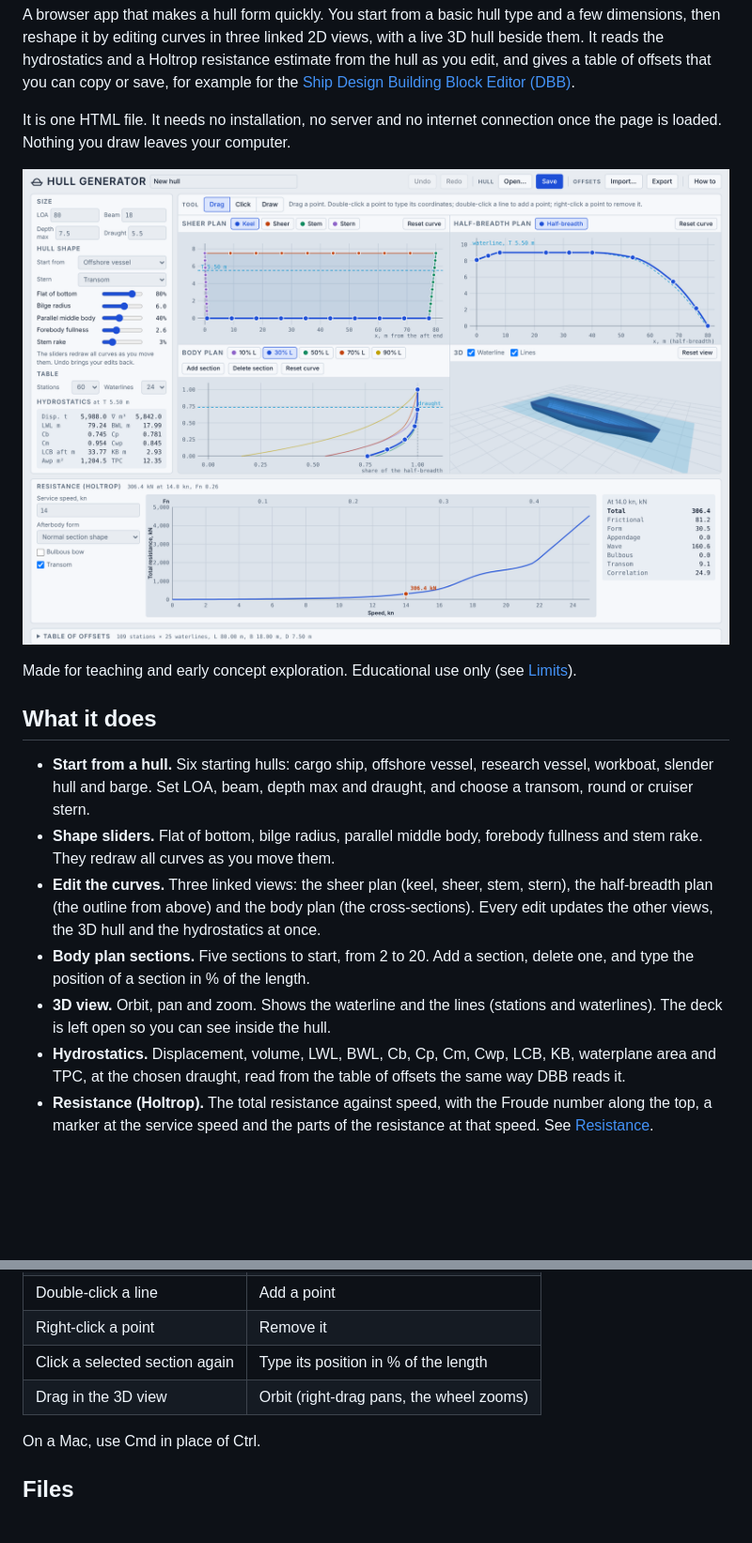
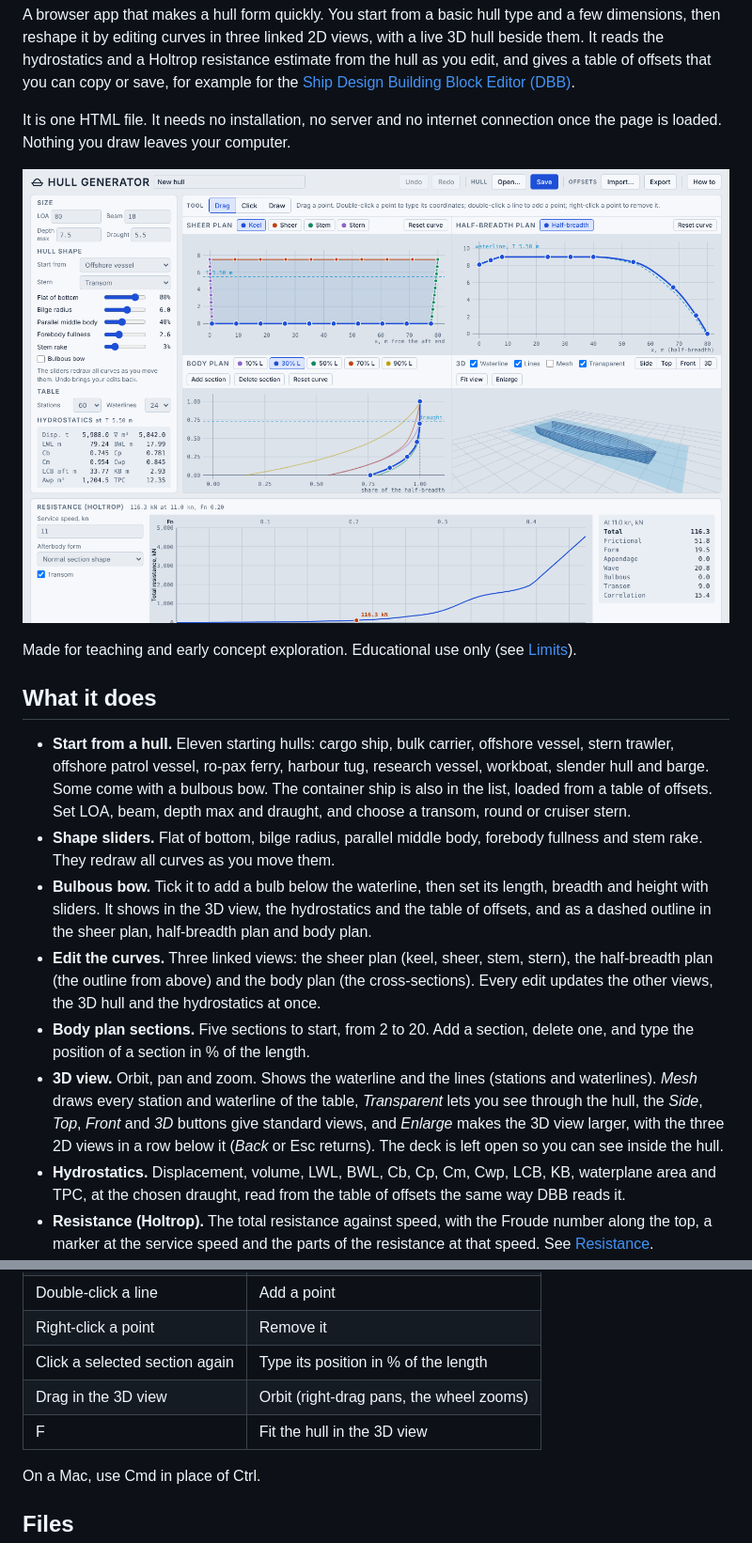
Before and after one commit to shiplab/hull, a Markdown page: README.md, 2 parts joined by grey strips. Shown: that part at 94% size. Drawn GitHub-style; pictures changed too: screenshot.png; blank space fills up the shorter version.

```diff
--- a/README.md
+++ b/README.md
@@ -12,11 +12,12 @@ Made for teaching and early concept exploration. Educational use only (see [Limi
 
 ## What it does
 
-- **Start from a hull.** Six starting hulls: cargo ship, offshore vessel, research vessel, workboat, slender hull and barge. Set LOA, beam, depth max and draught, and choose a transom, round or cruiser stern.
+- **Start from a hull.** Eleven starting hulls: cargo ship, bulk carrier, offshore vessel, stern trawler, offshore patrol vessel, ro-pax ferry, harbour tug, research vessel, workboat, slender hull and barge. Some come with a bulbous bow. The container ship is also in the list, loaded from a table of offsets. Set LOA, beam, depth max and draught, and choose a transom, round or cruiser stern.
 - **Shape sliders.** Flat of bottom, bilge radius, parallel middle body, forebody fullness and stem rake. They redraw all curves as you move them.
+- **Bulbous bow.** Tick it to add a bulb below the waterline, then set its length, breadth and height with sliders. It shows in the 3D view, the hydrostatics and the table of offsets, and as a dashed outline in the sheer plan, half-breadth plan and body plan.
 - **Edit the curves.** Three linked views: the sheer plan (keel, sheer, stem, stern), the half-breadth plan (the outline from above) and the body plan (the cross-sections). Every edit updates the other views, the 3D hull and the hydrostatics at once.
 - **Body plan sections.** Five sections to start, from 2 to 20. Add a section, delete one, and type the position of a section in % of the length.
-- **3D view.** Orbit, pan and zoom. Shows the waterline and the lines (stations and waterlines). The deck is left open so you can see inside the hull.
+- **3D view.** Orbit, pan and zoom. Shows the waterline and the lines (stations and waterlines). *Mesh* draws every station and waterline of the table, *Transparent* lets you see through the hull, the *Side*, *Top*, *Front* and *3D* buttons give standard views, and *Enlarge* makes the 3D view larger, with the three 2D views in a row below it (*Back* or Esc returns). The deck is left open so you can see inside the hull.
 - **Hydrostatics.** Displacement, volume, LWL, BWL, Cb, Cp, Cm, Cwp, LCB, KB, waterplane area and TPC, at the chosen draught, read from the table of offsets the same way DBB reads it.
 - **Resistance (Holtrop).** The total resistance against speed, with the Froude number along the top, a marker at the service speed and the parts of the resistance at that speed. See [Resistance](#resistance-holtrop).
 - **Table of offsets.** Choose the number of stations and waterlines. Export it to copy or to save as CSV, or import a table and turn it into curves you can edit.
@@ -50,6 +51,7 @@ The *How to* button in the app has the same steps, the keyboard and mouse shortc
 | Right-click a point | Remove it |
 | Click a selected section again | Type its position in % of the length |
 | Drag in the 3D view | Orbit (right-drag pans, the wheel zooms) |
+| F | Fit the hull in the 3D view |
 
 On a Mac, use Cmd in place of Ctrl.
 
```
Also changed, not shown: other parts of README.md (+8 -2 lines), 1 other file.
